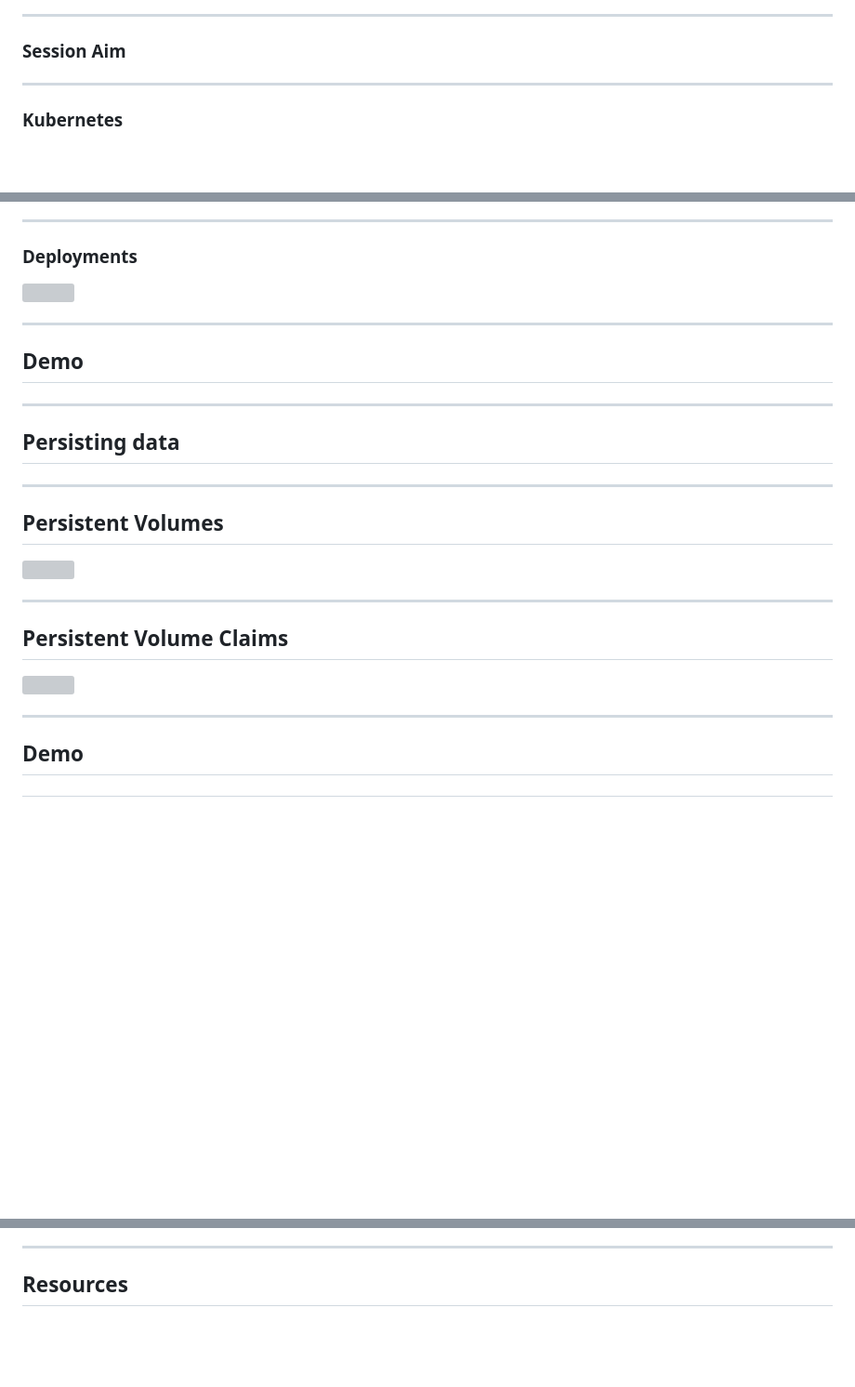
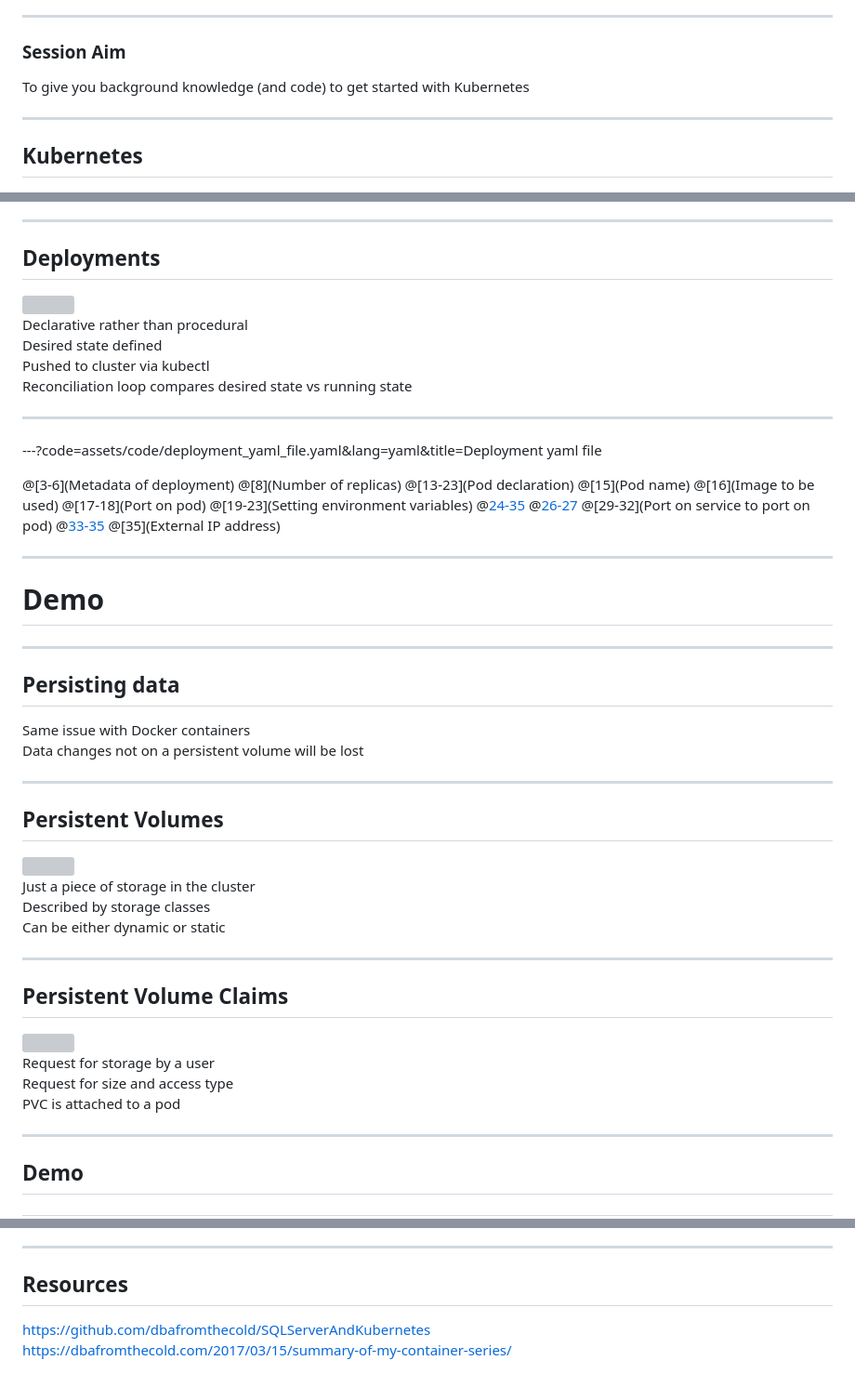
Before and after one commit to dbafromthecold/SQLServerAndKubernetes, a Markdown page: PITCHME.md, 3 parts joined by grey strips. Shown: that part at 93% size. GitHub-like rendering; blank space fills up the shorter version; grey boxes are pictures that could not be loaded.

Commit message:
updated slides

```diff
--- a/PITCHME.md
+++ b/PITCHME.md
@@ -15,9 +15,11 @@
 
 ### Session Aim
 
+To give you background knowledge (and code) to get started with Kubernetes
+
 ---
 
-### Kubernetes
+## Kubernetes
 
 <img src="assets/images/KubernetesLogo.png" style="float: right"/>
 
@@ -93,17 +106,42 @@ External Name
 
 ---
 
-### Deployments
+## Deployments
 
 <img src="assets/images/deploy-128.png" style="float: right"/>
 
+Declarative rather than procedural<br>
+Desired state defined<br>
+Pushed to cluster via kubectl<br>
+Reconciliation loop compares desired state vs running state
+
 ---
 
-## Demo
+---?code=assets/code/deployment_yaml_file.yaml&lang=yaml&title=Deployment yaml file
+
+@[3-6](Metadata of deployment)
+@[8](Number of replicas)
+@[13-23](Pod declaration)
+@[15](Pod name)
+@[16](Image to be used)
+@[17-18](Port on pod)
+@[19-23](Setting environment variables)
+@[24-35](Service)
+@[26-27](Metadata)
+@[29-32](Port on service to port on pod)
+@[33-35](Selector)
+@[35](External IP address)
+
+---
+
+# Demo
 
 ---
 
 ## Persisting data
+
+Same issue with Docker containers<br>
+Data changes not on a persistent volume will be lost
 
 ---
 
@@ -111,11 +149,19 @@ External Name
 
 <img src="assets/images/pv-128.png" style="float: right"/>
 
+Just a piece of storage in the cluster<br>
+Described by storage classes<br>
+Can be either dynamic or static
+
 ---
 
 ## Persistent Volume Claims
 
 <img src="assets/images/pvc-128.png" style="float: right"/>
+
+Request for storage by a user<br>
+Request for size and access type<br>
+PVC is attached to a pod
 
 ---
 
@@ -132,3 +178,6 @@ Google Kubernetes Service
 ---
 
 ## Resources
+
+https://github.com/dbafromthecold/SQLServerAndKubernetes<br>
+https://dbafromthecold.com/2017/03/15/summary-of-my-container-series/
```
Also changed, not shown: other parts of PITCHME.md (+18 -7 lines), assets/images/ytho.png (added), 2 other files.
